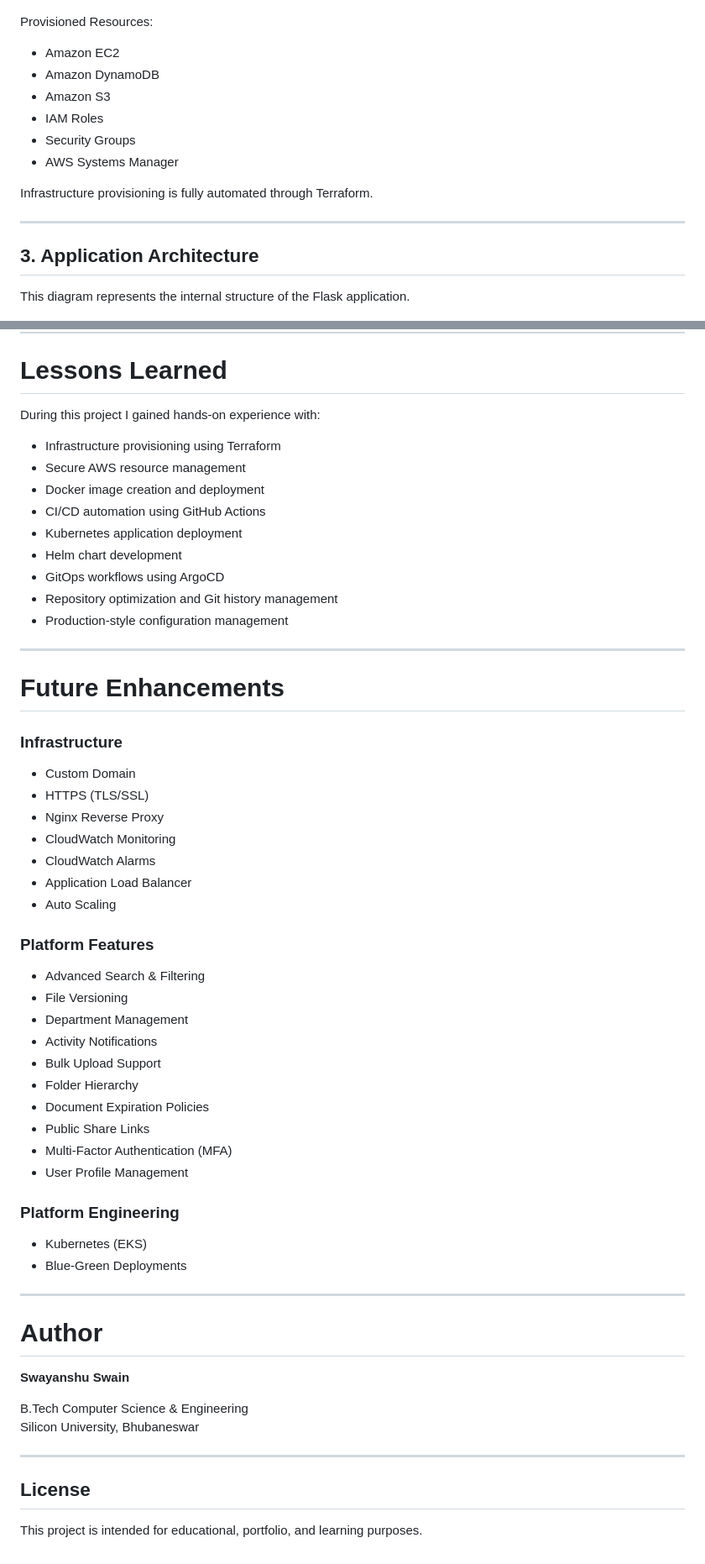
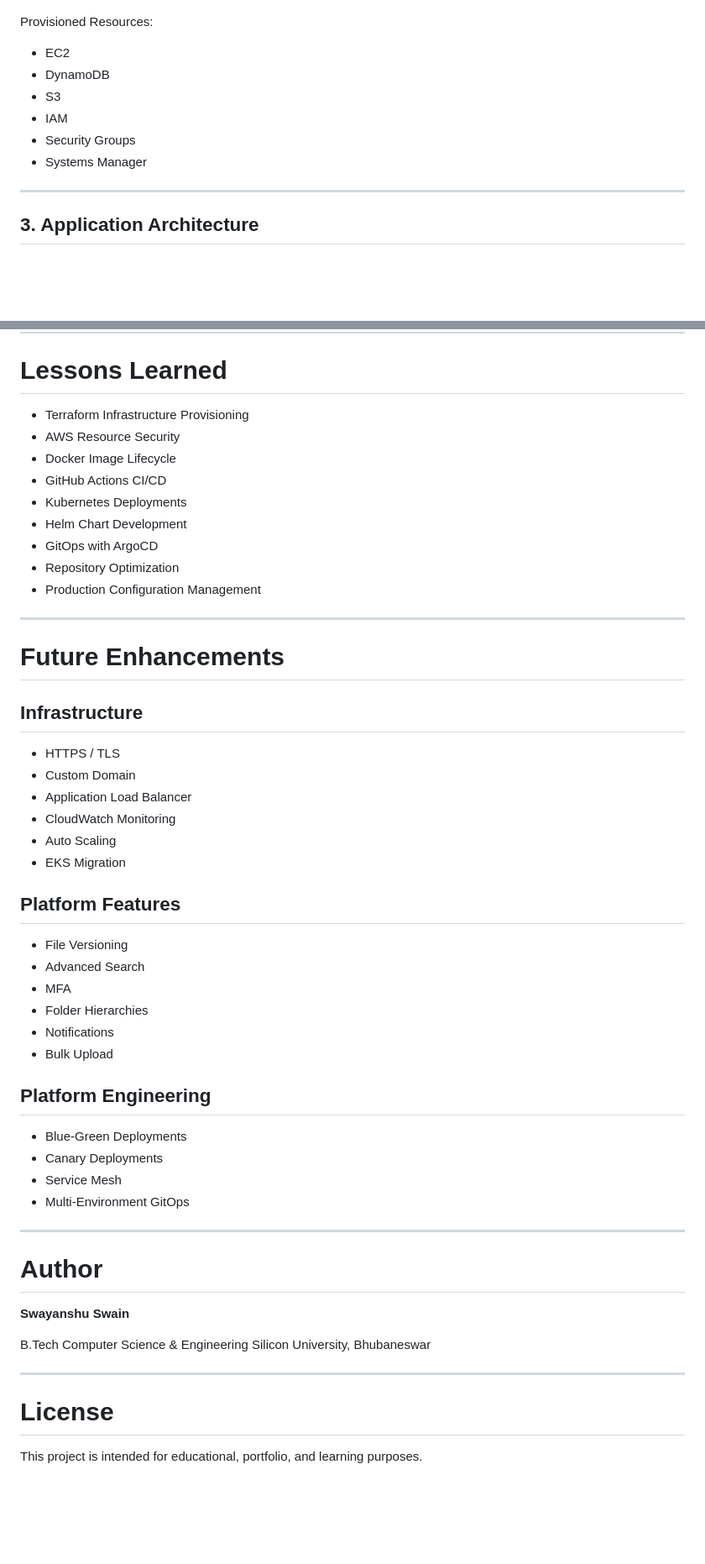
Before and after one commit to Swayanshu-Swain/document-platform, a Markdown page: README.md, 2 parts joined by grey strips. Shown at 84% size. Rendered like a GitHub page; blank space fills up the shorter version.

```diff
--- a/README.md
+++ b/README.md
@@ -171,20 +261,16 @@ This diagram illustrates the AWS resources provisioned and managed through Terra
 
 Provisioned Resources:
 
-- Amazon EC2
-- Amazon DynamoDB
-- Amazon S3
-- IAM Roles
-- Security Groups
-- AWS Systems Manager
-
-Infrastructure provisioning is fully automated through Terraform.
+* EC2
+* DynamoDB
+* S3
+* IAM
+* Security Groups
+* Systems Manager
 
 ---
 
 ## 3. Application Architecture
-
-This diagram represents the internal structure of the Flask application.
 
 ![Application Architecture](docs/screenshots/application-infrastructure.png)
 
@@ -575,49 +542,44 @@ No manual server access is required during deployment.
 
 # Lessons Learned
 
-During this project I gained hands-on experience with:
-
-- Infrastructure provisioning using Terraform
-- Secure AWS resource management
-- Docker image creation and deployment
-- CI/CD automation using GitHub Actions
-- Kubernetes application deployment
-- Helm chart development
-- GitOps workflows using ArgoCD
-- Repository optimization and Git history management
-- Production-style configuration management
+* Terraform Infrastructure Provisioning
+* AWS Resource Security
+* Docker Image Lifecycle
+* GitHub Actions CI/CD
+* Kubernetes Deployments
+* Helm Chart Development
+* GitOps with ArgoCD
+* Repository Optimization
+* Production Configuration Management
 
 ---
 
 # Future Enhancements
 
-### Infrastructure
+## Infrastructure
 
-- Custom Domain
-- HTTPS (TLS/SSL)
-- Nginx Reverse Proxy
-- CloudWatch Monitoring
-- CloudWatch Alarms
-- Application Load Balancer
-- Auto Scaling
+* HTTPS / TLS
+* Custom Domain
+* Application Load Balancer
+* CloudWatch Monitoring
+* Auto Scaling
+* EKS Migration
 
-### Platform Features
+## Platform Features
 
-* Advanced Search & Filtering
 * File Versioning
-* Department Management
-* Activity Notifications
-* Bulk Upload Support
-* Folder Hierarchy
-* Document Expiration Policies
-* Public Share Links
-* Multi-Factor Authentication (MFA)
-* User Profile Management
+* Advanced Search
+* MFA
+* Folder Hierarchies
+* Notifications
+* Bulk Upload
 
-### Platform Engineering
+## Platform Engineering
 
-- Kubernetes (EKS)
-- Blue-Green Deployments
+* Blue-Green Deployments
+* Canary Deployments
+* Service Mesh
+* Multi-Environment GitOps
 
 ---
 
@@ -630,6 +592,6 @@ Silicon University, Bhubaneswar
 
 ---
 
-## License
+# License
 
 This project is intended for educational, portfolio, and learning purposes.
```
Also changed, not shown: other parts of README.md (+233 -262 lines).
